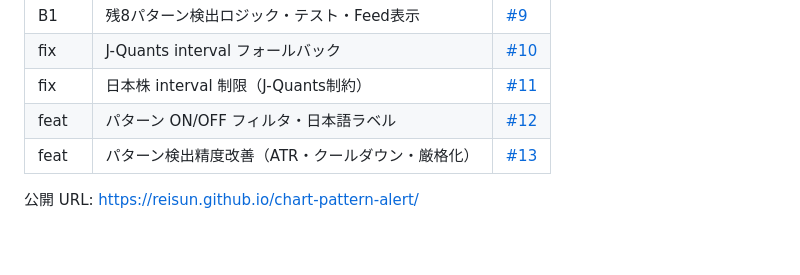
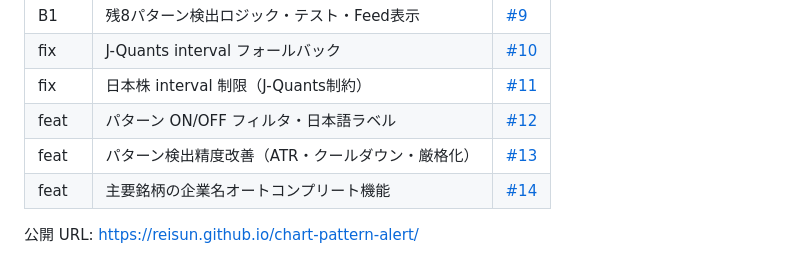
Before and after one commit to reisun/chart-pattern-alert, a Markdown page: TASK.md, the part around the change. Drawn GitHub-style.

Commit message:
docs: TASK.md に PR #14 を追記
Co-Authored-By: Claude Opus 4.6 <noreply@anthropic.com>

```diff
--- a/TASK.md
+++ b/TASK.md
@@ -111,5 +111,6 @@ MVP (L1–L4) はデプロイ済（[公開 URL](https://reisun.github.io/chart-p
 | fix | 日本株 interval 制限（J-Quants制約） | [#11](https://github.com/reisun/chart-pattern-alert/pull/11) |
 | feat | パターン ON/OFF フィルタ・日本語ラベル | [#12](https://github.com/reisun/chart-pattern-alert/pull/12) |
 | feat | パターン検出精度改善（ATR・クールダウン・厳格化） | [#13](https://github.com/reisun/chart-pattern-alert/pull/13) |
+| feat | 主要銘柄の企業名オートコンプリート機能 | [#14](https://github.com/reisun/chart-pattern-alert/pull/14) |
 
 公開 URL: https://reisun.github.io/chart-pattern-alert/
```
